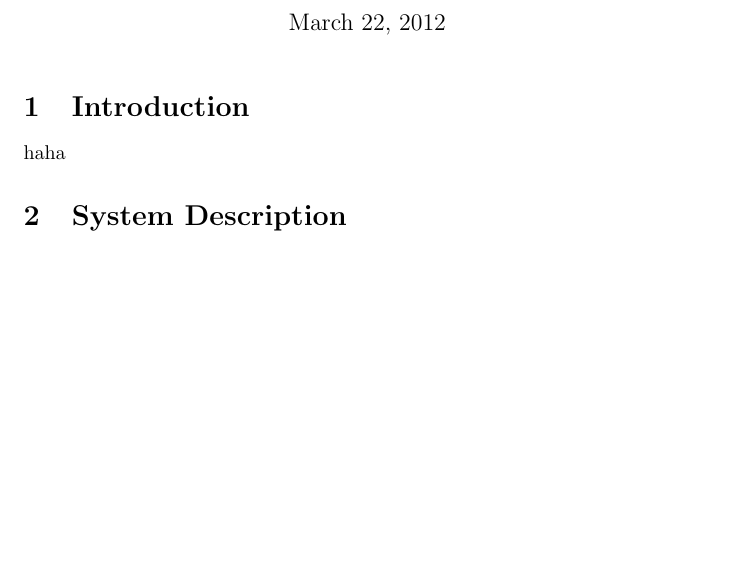
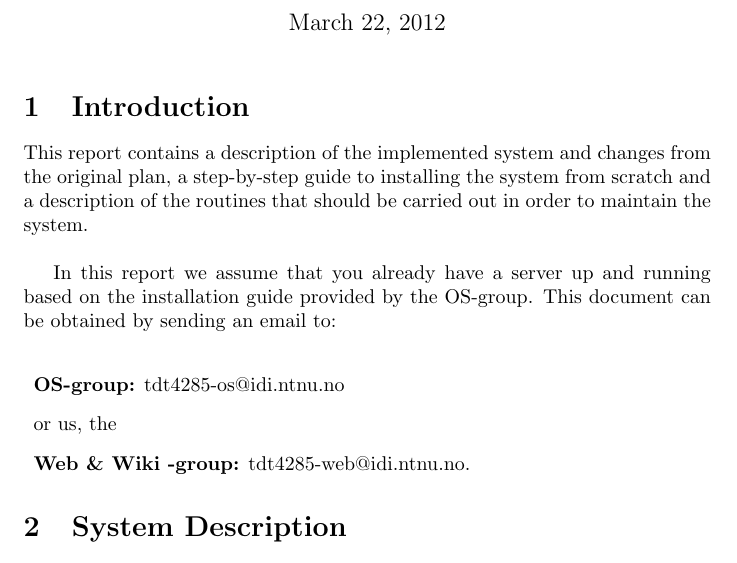
Before and after one commit to kennethbortveit/tdt4285, a LaTeX document (implementation/main.tex, which reads implementation/introduction/main.tex): part of the page before the commit and part of page 1 of 2 after it, cut so that both start at the same text, the shorter picture padded with empty space. Compiled offline with pdfLaTeX.

Commit message:
Intro done :)

```diff
--- a/implementation/introduction/main.tex
+++ b/implementation/introduction/main.tex
@@ -1 +1,8 @@
-haha
+This report contains a description of the implemented system and changes from the original plan, a step-by-step guide to installing the system from scratch and a description of the routines that should be carried out in order to maintain the system. \\
+
+In this report we assume that you already have a server up and running based on the installation guide provided by the OS-group. This document can be obtained by sending an email to: \\
+\begin{description}
+\item{\textbf{OS-group:}} tdt4285-os@idi.ntnu.no
+\item{or us, the}
+\item{\textbf{Web \& Wiki -group:}} tdt4285-web@idi.ntnu.no.
+\end{description}
```
Also changed, not shown: implementation/main.pdf, 3 other files.
